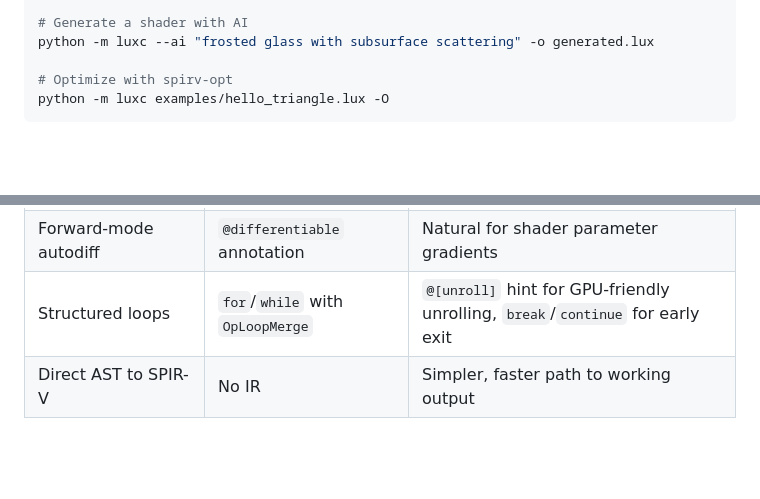
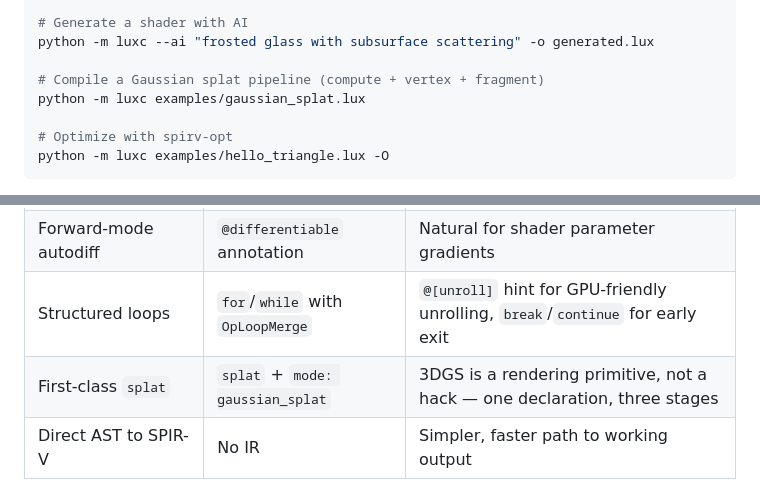
Before and after one commit to rudybear/lux, a Markdown page: README.md, 2 parts joined by grey strips. Drawn GitHub-style; blank space fills up the shorter version.

````diff
--- a/README.md
+++ b/README.md
@@ -113,6 +119,9 @@ python -m luxc examples/pbr_surface.lux --auto-type=report
 # Generate a shader with AI
 python -m luxc --ai "frosted glass with subsurface scattering" -o generated.lux
 
+# Compile a Gaussian splat pipeline (compute + vertex + fragment)
+python -m luxc examples/gaussian_splat.lux
+
 # Optimize with spirv-opt
 python -m luxc examples/hello_triangle.lux -O
 ```
@@ -317,6 +327,7 @@ The `assets/` directory contains glTF 2.0 sample models and HDR environment maps
 | Function inlining | No SPIR-V OpFunctionCall | Simplifies codegen, stdlib works everywhere |
 | Forward-mode autodiff | `@differentiable` annotation | Natural for shader parameter gradients |
 | Structured loops | `for`/`while` with `OpLoopMerge` | `@[unroll]` hint for GPU-friendly unrolling, `break`/`continue` for early exit |
+| First-class `splat` | `splat` + `mode: gaussian_splat` | 3DGS is a rendering primitive, not a hack — one declaration, three stages |
 | Direct AST to SPIR-V | No IR | Simpler, faster path to working output |
 
 ## License
````
Also changed, not shown: other parts of README.md (+9 -2 lines), docs/gallery.md (+7 -2 lines), docs/rendering-engines.md (+3 -0 lines), screenshots/gaussian_splat_debug.png (added), screenshots/gaussian_splat_python.png (added), 1 other file.
